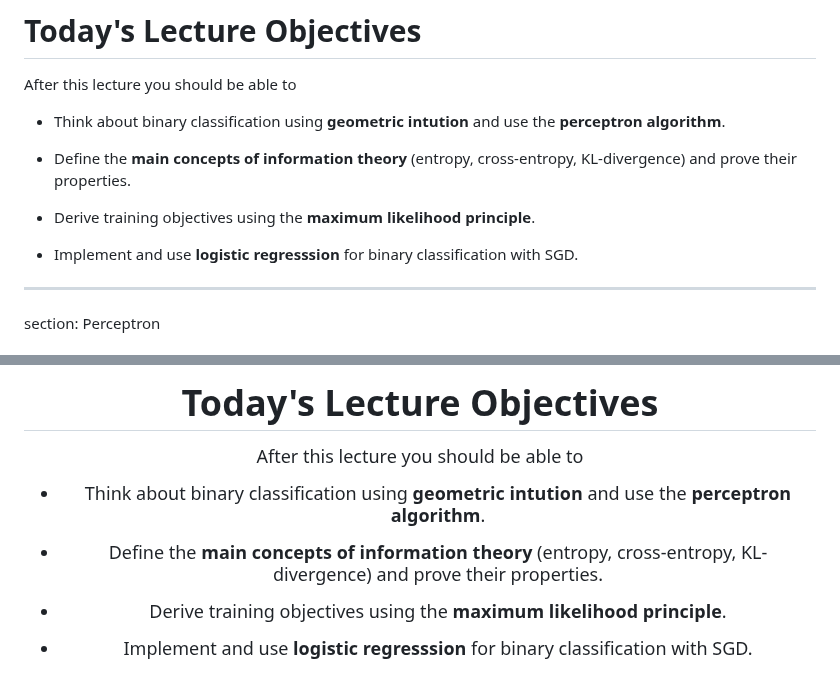
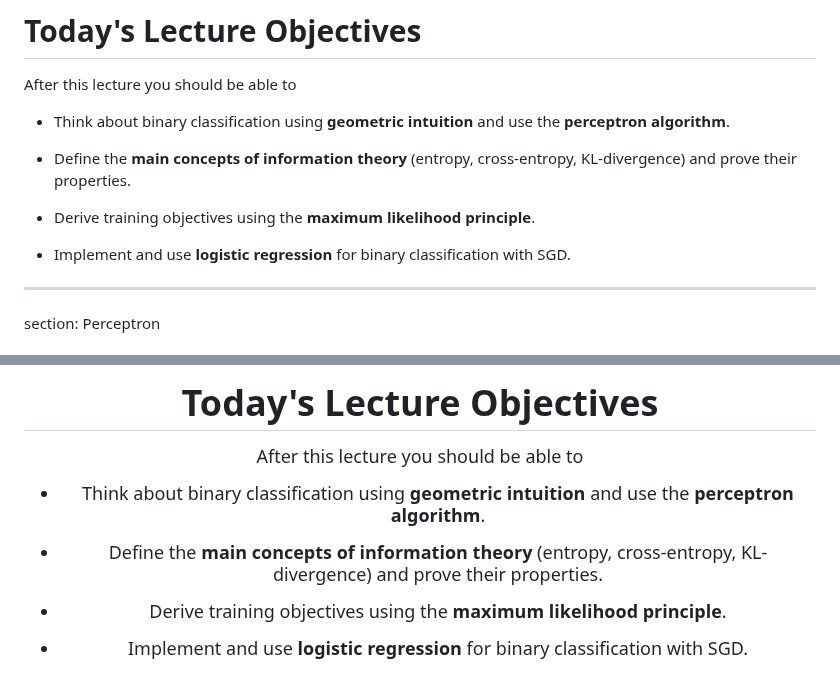
Before and after one commit to ufal/npfl129, a Markdown page: slides/03/03.md, 2 parts joined by grey strips. Rendered like a GitHub page.

Commit message:
Fix [@87]

```diff
--- a/slides/03/03.md
+++ b/slides/03/03.md
@@ -14,7 +14,7 @@ class: middle
 
 After this lecture you should be able to
 
-- Think about binary classification using **geometric intution** and use the
+- Think about binary classification using **geometric intuition** and use the
   **perceptron algorithm**.
 
 - Define the **main concepts of information theory** (entropy, cross-entropy,
@@ -22,7 +22,7 @@ After this lecture you should be able to
 
 - Derive training objectives using the **maximum likelihood principle**.
 
-- Implement and use **logistic regresssion** for binary classification with SGD.
+- Implement and use **logistic regression** for binary classification with SGD.
 
 ---
 section: Perceptron
@@ -480,7 +480,7 @@ class: middle
 
 After this lecture you should be able to
 
-- Think about binary classification using **geometric intution** and use the
+- Think about binary classification using **geometric intuition** and use the
   **perceptron algorithm**.
 
 - Define the **main concepts of information theory** (entropy, cross-entropy,
@@ -488,4 +488,4 @@ After this lecture you should be able to
 
 - Derive training objectives using the **maximum likelihood principle**.
 
-- Implement and use **logistic regresssion** for binary classification with SGD.
+- Implement and use **logistic regression** for binary classification with SGD.
```
